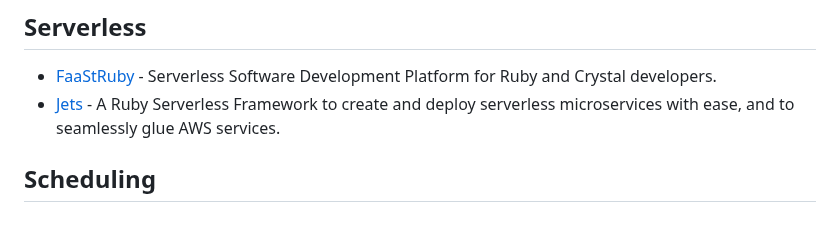
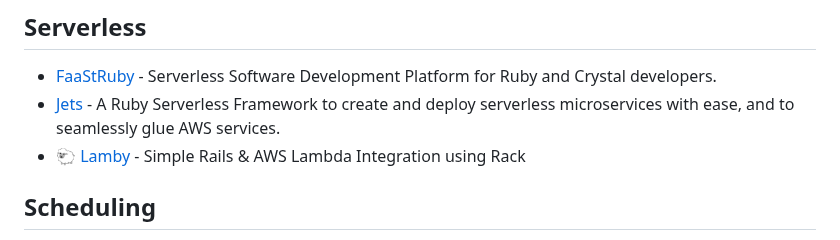
Before and after one commit to markets/awesome-ruby, a Markdown page: README.md, the part around the change. GitHub-like rendering.

Commit message:
Add Lamby to serverless section (#1093)

```diff
--- a/README.md
+++ b/README.md
@@ -1077,6 +1077,7 @@ Where to discover new Ruby libraries, projects and trends.
 
 * [FaaStRuby](https://faastruby.io) - Serverless Software Development Platform for Ruby and Crystal developers.
 * [Jets](https://github.com/tongueroo/jets) - A Ruby Serverless Framework to create and deploy serverless microservices with ease, and to seamlessly glue AWS services.
+* [🐑 Lamby](https://lamby.custominktech.com/) - Simple Rails & AWS Lambda Integration using Rack
 
 ## Scheduling
 
```
